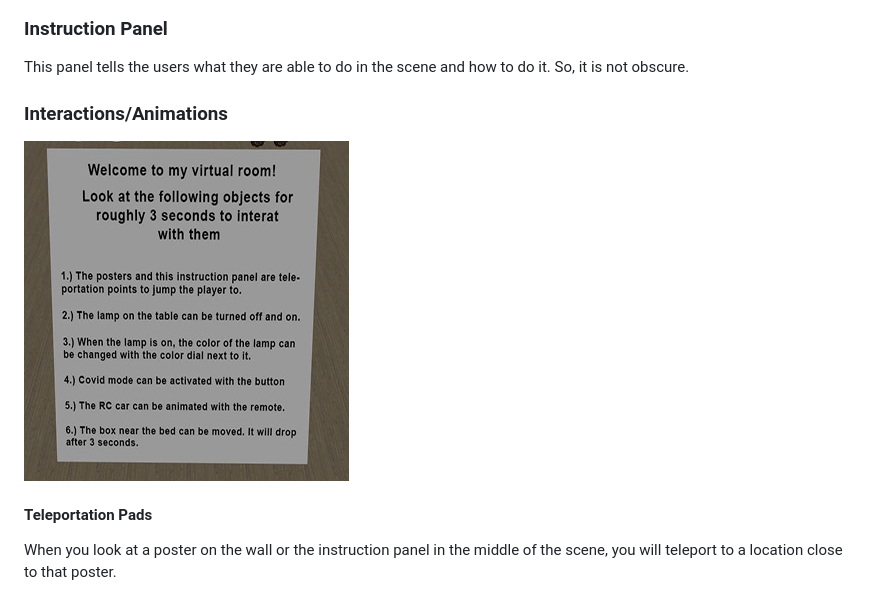
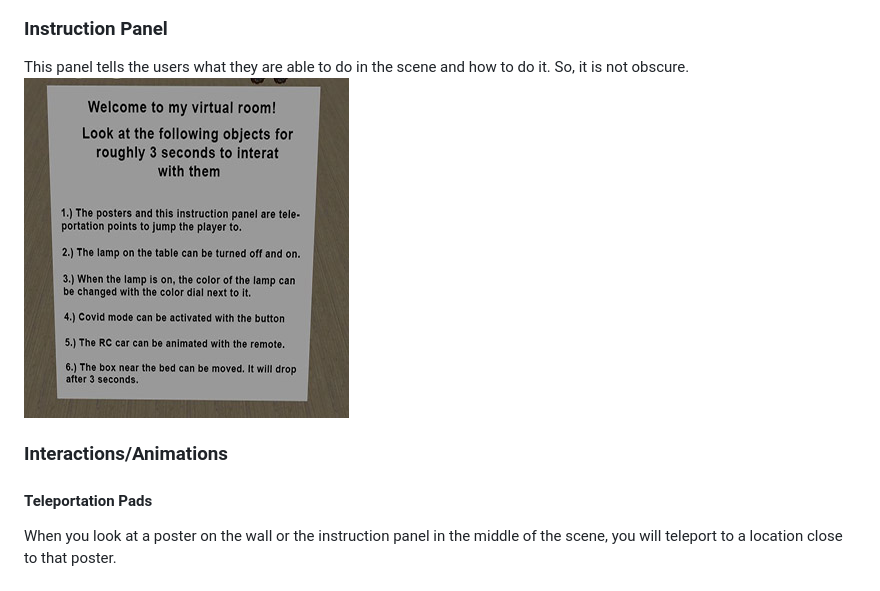
Before and after one commit to blpup/VR_Project_1, a Markdown page: README.md, the part around the change printed below. Drawn GitHub-style.

Commit message:
Readme updates, code updates

```diff
--- a/README.md
+++ b/README.md
@@ -7,10 +8,10 @@
 ### Instruction Panel
 
 This panel tells the users what they are able to do in the scene and how to do it. So, it is not obscure.
+![Poster 5 Screenshot](./ReadMeAssets/teleporter5.JPG)
 
 ### Interactions/Animations
 
-![Poster 5 Screenshot](./ReadMeAssets/teleporter5.JPG)
 #### Teleportation Pads
 
 When you look at a poster on the wall or the instruction panel in the middle of the scene, you will teleport to a location close to that poster.
```
Also changed, not shown: other parts of README.md (+2 -1 lines), assets/images/instructions.jpg, 1 other file.
